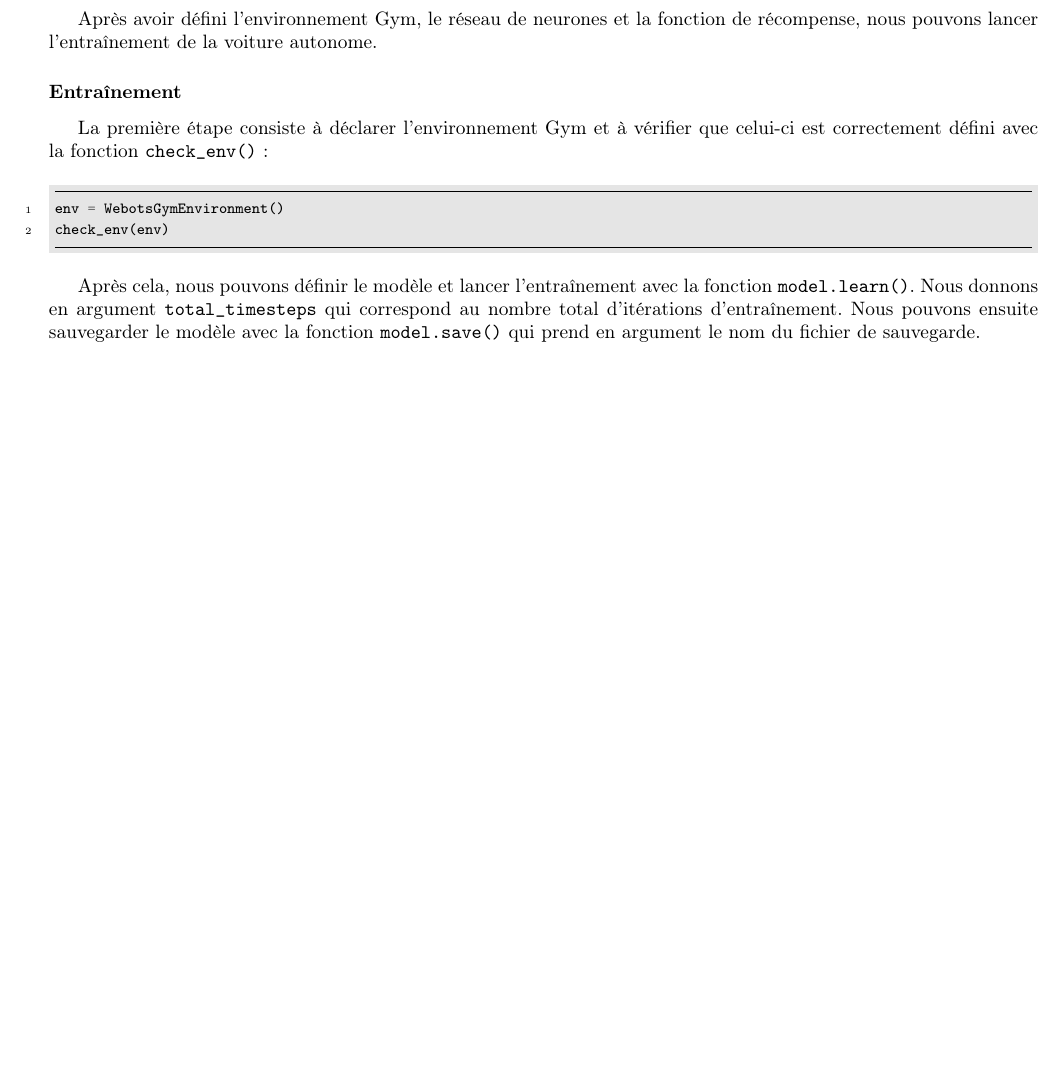
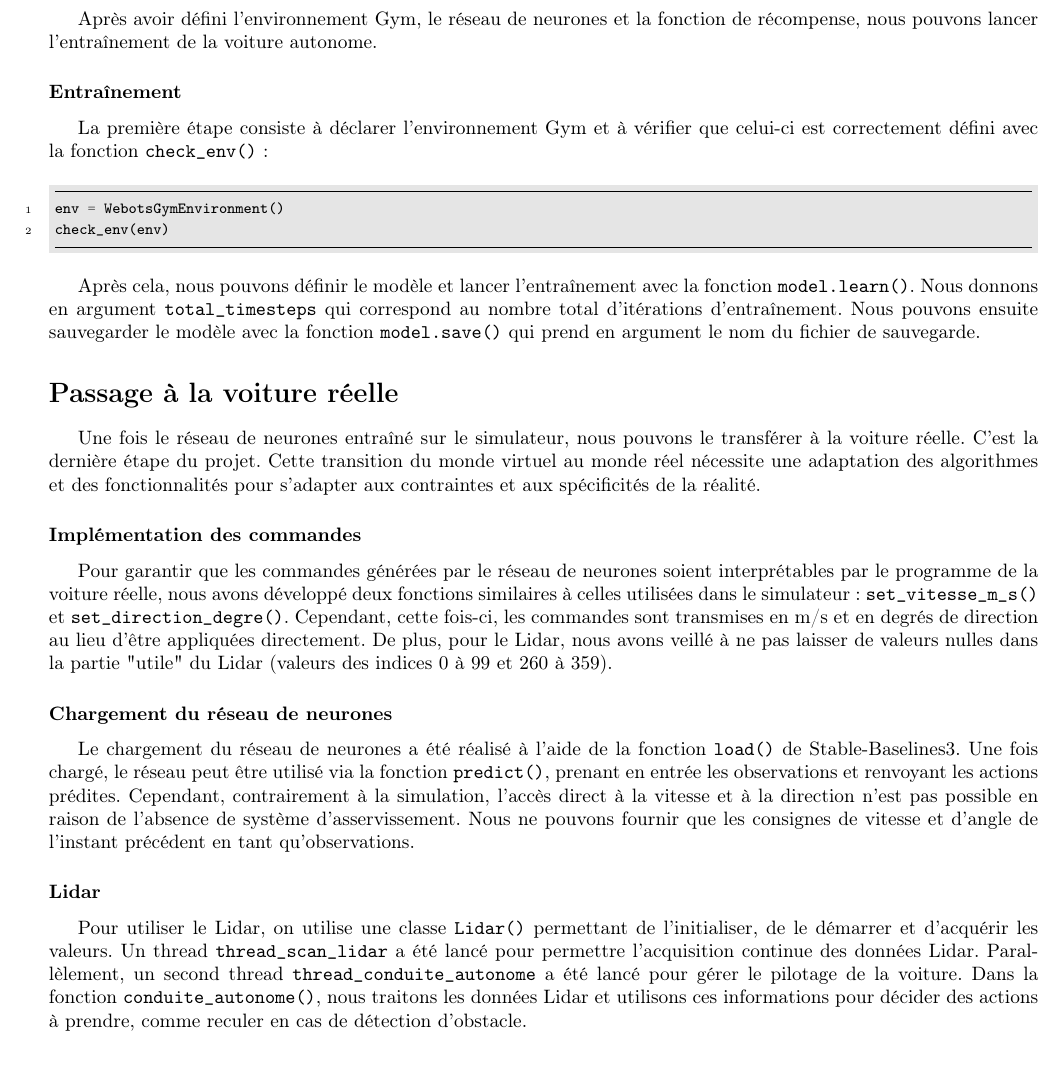
Before and after one commit to hugoMiCode/Rapport-TER, a LaTeX document (main.tex): part of page 12 of 12 before the commit and part of page 12 of 13 after it, cut so that both start at the same text, the shorter picture padded with empty space. Compiled offline with pdfLaTeX.

Commit message:
Passage à la voiture réelle

```diff
--- a/main.tex
+++ b/main.tex
@@ -427,6 +427,35 @@ donnons en argument \texttt{total\_timesteps} qui correspond au nombre total d'i
 pouvons ensuite sauvegarder le modèle avec la fonction \texttt{model.save()} qui prend en argument le nom du fichier
 de sauvegarde.
 
+\section*{Passage à la voiture réelle}
+Une fois le réseau de neurones entraîné sur le simulateur, nous pouvons le transférer à la voiture réelle. C'est
+la dernière étape du projet. Cette transition du monde virtuel au monde réel nécessite une adaptation des algorithmes
+et des fonctionnalités pour s'adapter aux contraintes et aux spécificités de la réalité.
+
+\subsubsection*{Implémentation des commandes}
+
+Pour garantir que les commandes générées par le réseau de neurones soient interprétables par le programme de la
+voiture réelle, nous avons développé deux fonctions similaires à celles utilisées dans le simulateur:
+\texttt{set\_vitesse\_m\_s()} et \texttt{set\_direction\_degre()}. Cependant, cette fois-ci, les commandes sont
+transmises en m/s et en degrés de direction au lieu d'être appliquées directement. De plus, pour le Lidar, nous
+avons veillé à ne pas laisser de valeurs nulles dans la partie "utile" du Lidar (valeurs des indices 0 à 99 et 260
+à 359).
+
+
+\subsubsection*{Chargement du réseau de neurones}
+Le chargement du réseau de neurones a été réalisé à l'aide de la fonction \texttt{load()} de Stable-Baselines3.
+Une fois chargé, le réseau peut être utilisé via la fonction \texttt{predict()}, prenant en entrée les observations
+et renvoyant les actions prédites. Cependant, contrairement à la simulation, l'accès direct à la vitesse et à la
+direction n'est pas possible en raison de l'absence de système d'asservissement. Nous ne pouvons fournir que les
+consignes de vitesse et d'angle de l'instant précédent en tant qu'observations.
+
+\subsubsection*{Lidar}
+
+Pour utiliser le Lidar, on utilise une classe \texttt{Lidar()} permettant de l'initialiser, de le démarrer et
+d'acquérir les valeurs. Un thread \texttt{thread\_scan\_lidar} a été lancé pour permettre l'acquisition continue
+des données Lidar. Parallèlement, un second thread \texttt{thread\_conduite\_autonome} a été lancé pour gérer le
+pilotage de la voiture. Dans la fonction \texttt{conduite\_autonome()}, nous traitons les données Lidar et utilisons
+ces informations pour décider des actions à prendre, comme reculer en cas de détection d'obstacle.
 
 
 
```
Also changed, not shown: main.pdf, 5 other files.
